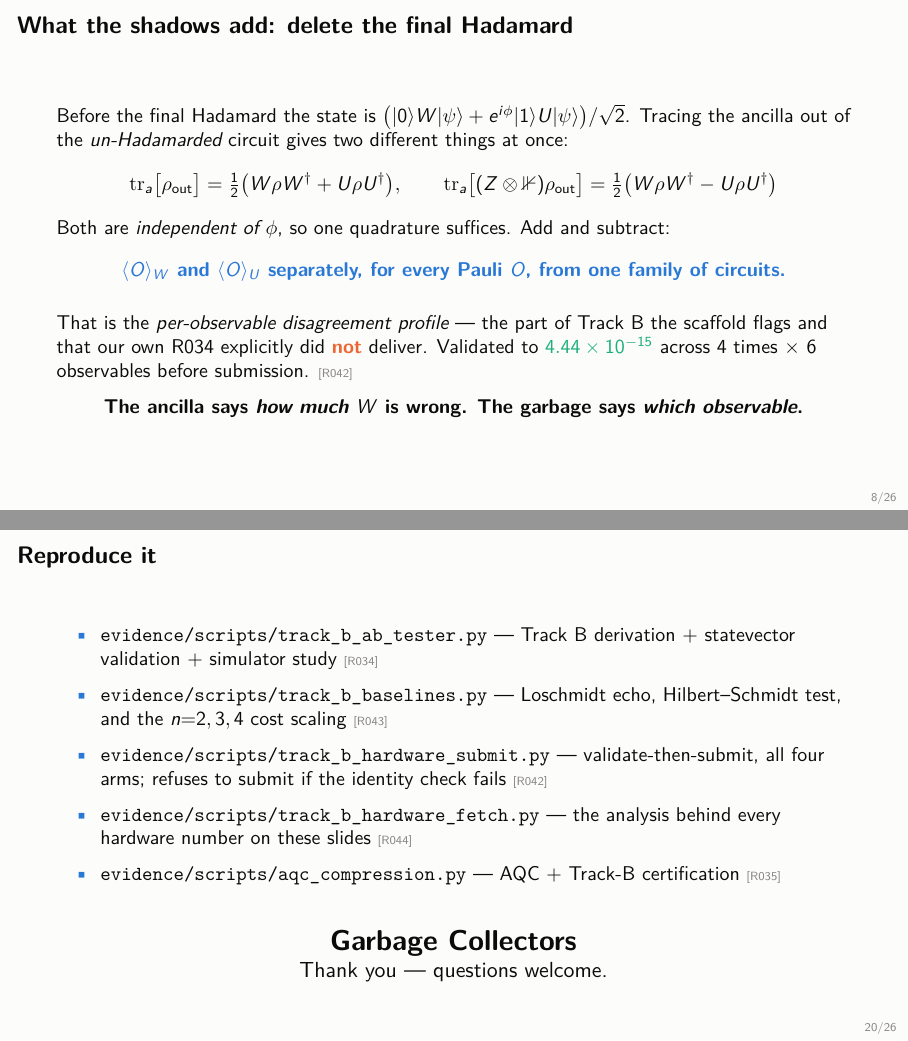
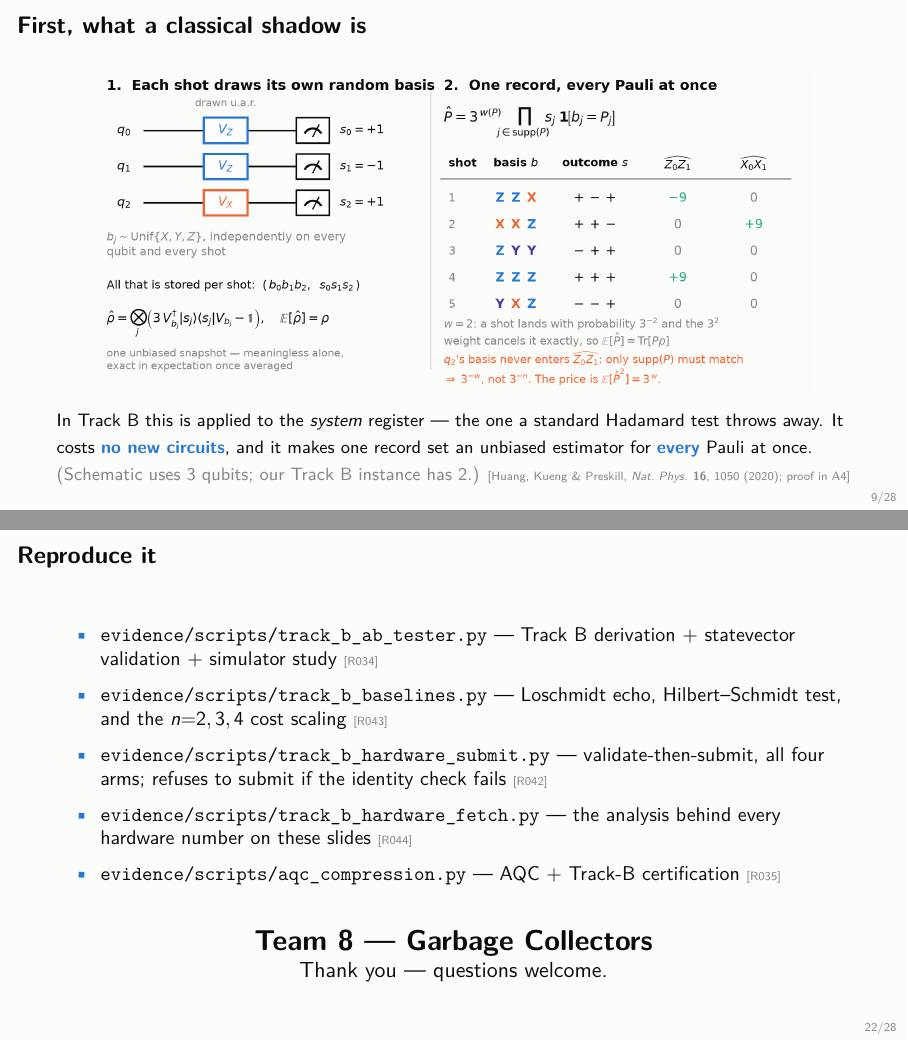
Before and after one commit to mnsh0409/Qiskit-Hackathon-2026, LaTeX slides (deck/trackb.tex): pages 8 and 20 of 26 before the commit and pages 9 and 22 of 28 after it, joined at a grey line. The pictures show the PDF file deck/trackb.pdf that the author committed with the source.

Commit message:
both decks: Team 8, headline-first opening, and a classical-shadow explainer
Team 8 added to the title block, closing slide and team slide of both decks; the
TBD-NAME placeholders are untouched, still for a human to fill.

trackb.tex gains two slides (now 28 pages):
- 'The result, up front' as slide 3, before the first section. Leads with the four
  headline claims including the one against us -- the 2-gate Loschmidt echo beating
  our 136-gate arm on hardware -- so a judge who only sees the opening still gets
  the honest version, not just the flattering half.
- 'First, what a classical shadow is' reusing fig_shadow.png. This deck is meant to
  stand alone and never defined a shadow anywhere; the appendix proof in A4 had
  nothing to point back to. Notes explicitly that the schematic is 3 qubits while
  the Track B instance is 2, so the mismatch is not read as an error.

The headline's forward reference to the DOS slide uses \label/\ref rather than a
literal number; it resolves to 21.

```diff
--- a/deck/trackb.tex
+++ b/deck/trackb.tex
@@ -52,7 +52,7 @@
 
 \title{\textbf{Certifying a compiled circuit from its own garbage}}
 \subtitle{Track B: the anti-controlled Hadamard test, upgraded with classical shadows}
-\author{Garbage Collectors \\ {\small TBD-NAME \and TBD-NAME \and TBD-NAME}}
+\author{\textbf{Team 8} --- Garbage Collectors\\ {\small TBD-NAME \and TBD-NAME \and TBD-NAME}}
 \institute{\small Qiskit Hackathon 2026 --- Topic 5\\
 \tiny after Faehrmann, Eisert \& Kueng, \emph{PRL} \textbf{135}, 150603 (2025)}
 \date{\small 14 August 2026}
@@ -150,6 +173,20 @@
   the gate with the ancilla as its \emph{lowest} bit, so the block is the odd sublattice.
   The wrong version passes at $t=0$ --- where both branches are the identity --- and fails
   everywhere else. It was caught before any QPU time was spent.}
+\end{frame}
+
+\begin{frame}{First, what a classical shadow is}
+  \vspace{-1mm}
+  \begin{center}
+    \includegraphics[width=0.90\linewidth]{fig_shadow.png}
+  \end{center}
+  \vspace{-2mm}
+  {\footnotesize
+  In Track B this is applied to the \emph{system} register --- the one a standard Hadamard
+  test throws away. It costs \hl{no new circuits}, and it makes one record set an unbiased
+  estimator for \hl{every} Pauli at once. {\color{mutedA}(Schematic uses 3 qubits; our
+  Track B instance has 2.)} \src{Huang, Kueng \& Preskill, \emph{Nat.\ Phys.}
+  \textbf{16}, 1050 (2020); proof in A4}}
 \end{frame}
 
 \begin{frame}{What the shadows add: delete the final Hadamard}
@@ -368,7 +406,7 @@
   \end{itemize}
   \vfill
   \centering
-  \Large\textbf{Garbage Collectors}\\
+  \Large\textbf{Team 8 --- Garbage Collectors}\\
   \normalsize Thank you --- questions welcome.
 \end{frame}
 
```
Also changed, not shown: deck/slides.tex (+3 -3 lines), deck/slides.pdf, deck/trackb.pdf, deck/trackb.tex (24 more changed lines).
